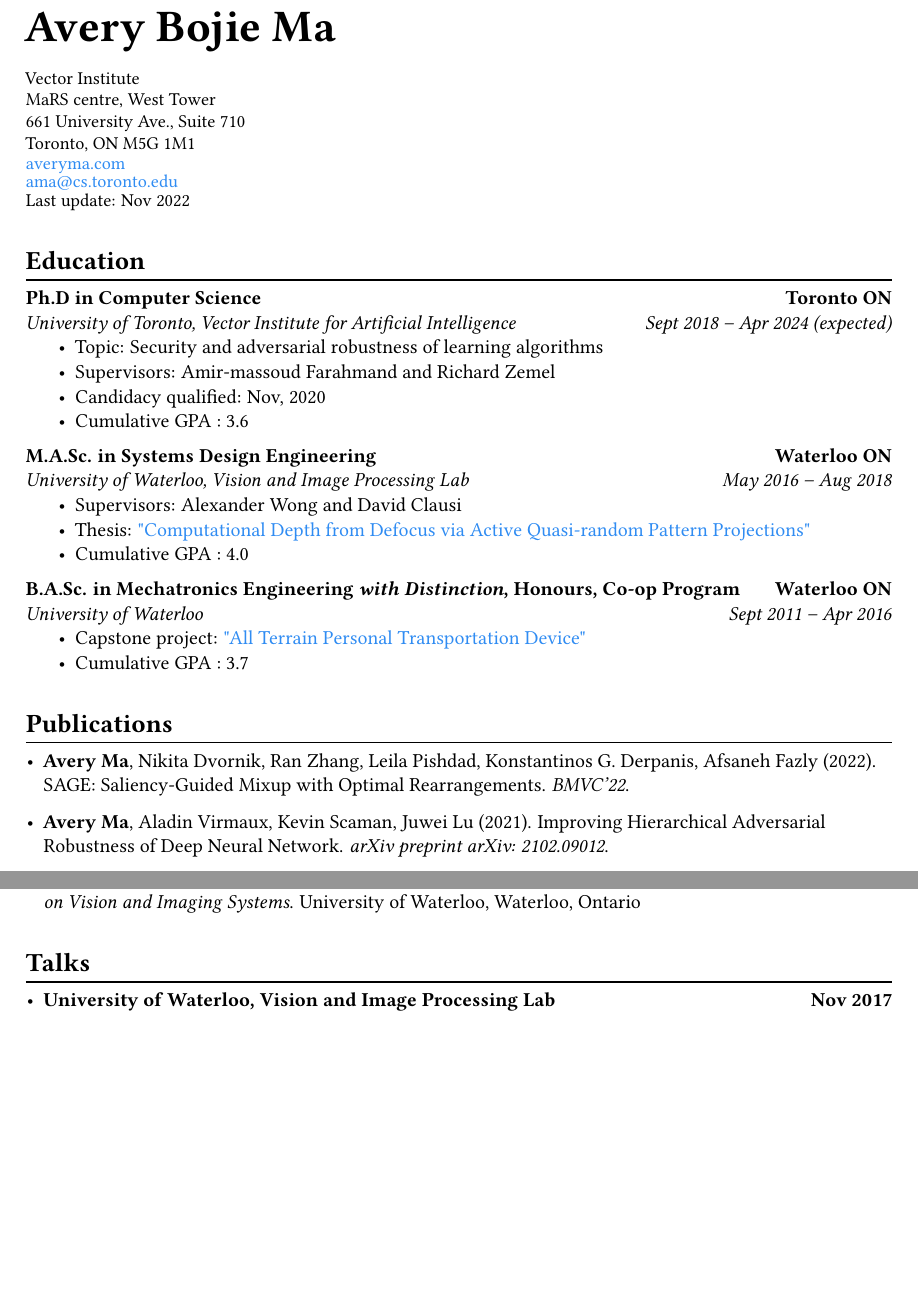
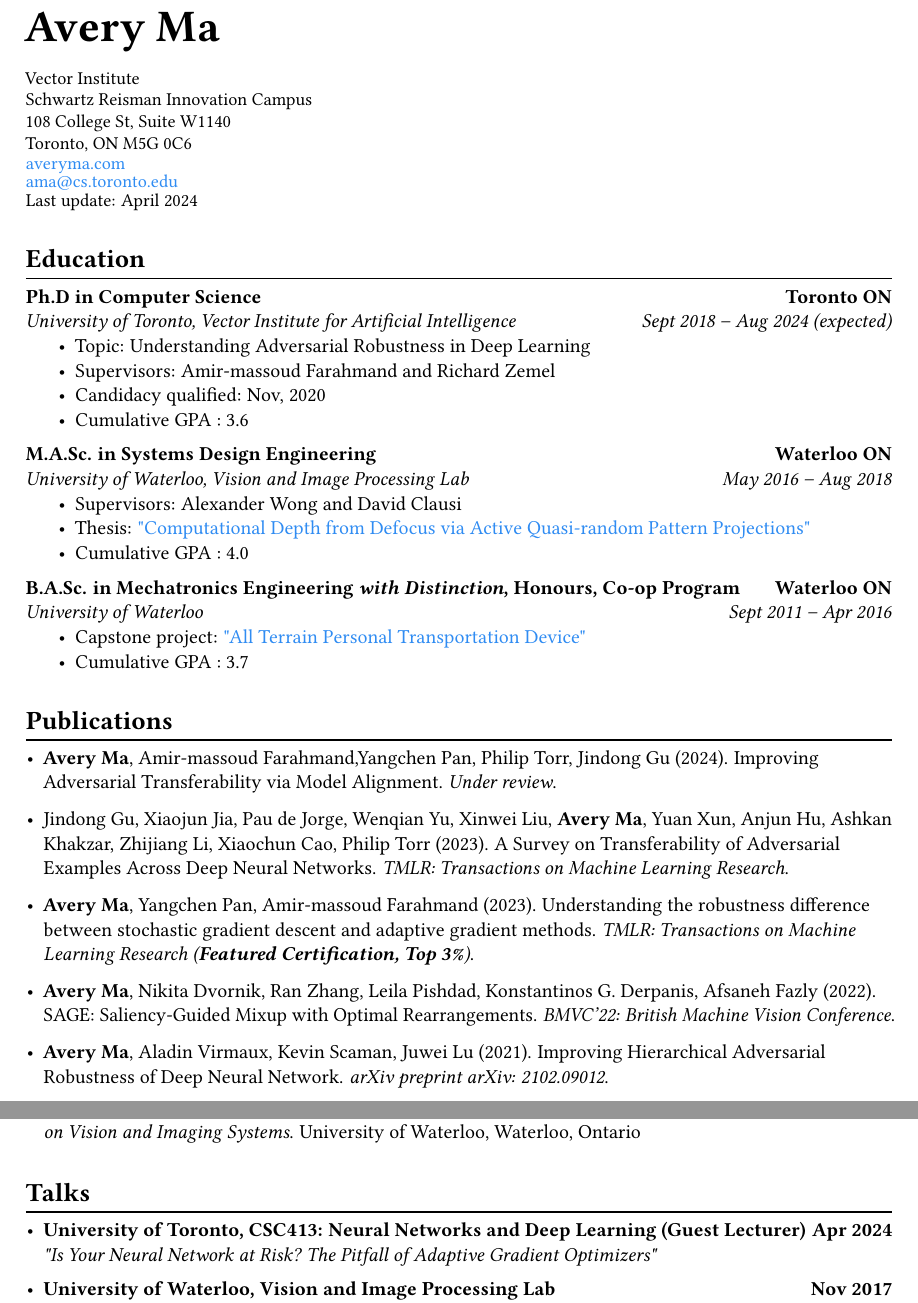
Before and after one commit to averyma/cv, a LaTeX document (main.tex, which reads education.tex, publications.tex, talks.tex): two parts of pages 1 and 4 of 5 before the commit and two parts of pages 1 and 5 of 5 after it, joined at a grey line, cut so that both start at the same text, the shorter picture padded with empty space. Compiled offline with pdfLaTeX.

Commit message:
update survey paper tmlr acceptance

```diff
--- a/education.tex
+++ b/education.tex
@@ -7,9 +7,9 @@
     \textbf{Toronto ON}\\
     \textit{University of Toronto, Vector Institute for Artificial Intelligence}
     \hfill
-    \textit{Sept 2018 -- Apr 2024 (expected)}
+    \textit{Sept 2018 -- Aug 2024 (expected)}
     \begin{itemize}
-        \item Topic: Security and adversarial robustness of learning algorithms
+        \item Topic: Understanding Adversarial Robustness in Deep Learning
         \item Supervisors: Amir-massoud Farahmand and Richard Zemel
         \item Candidacy qualified: Nov, 2020
         % \begin{itemize}
--- a/main.tex
+++ b/main.tex
@@ -38,14 +38,14 @@
 \begin{document}
 \raggedright
 
-  {\bfseries\Huge{Avery Bojie Ma}}
+  {\bfseries\Huge{Avery Ma}}
   \vspace{10pt}
 
   {\small
     Vector Institute\\
-    MaRS centre, West Tower\\
-    661 University Ave., Suite 710\\
-    Toronto, ON M5G 1M1\\
+    Schwartz Reisman Innovation Campus\\
+    108 College St, Suite W1140\\
+    Toronto, ON M5G 0C6\\
     % \vspace{0pt}
     % Cell: 647-770-1767\\
     \vspace{-1pt}
@@ -53,7 +53,7 @@
     \vspace{-2pt}
     \href{mailto:ama@cs.toronto.edu}{ama@cs.toronto.edu}
     \vspace{-3pt}\\
-    Last update: Nov 2022
+    Last update: April 2024
   }
   %\hrule
 
--- a/publications.tex
+++ b/publications.tex
@@ -4,7 +4,13 @@
         \begin{itemize}
             \setlength\itemsep{0.6em}
 
-            \item \textbf{Avery Ma}, Nikita Dvornik, Ran Zhang, Leila Pishdad, Konstantinos G. Derpanis, Afsaneh Fazly (2022). SAGE: Saliency-Guided Mixup with Optimal Rearrangements. \emph{BMVC'22}.
+            \item \textbf{Avery Ma}, Amir-massoud Farahmand,Yangchen Pan, Philip Torr, Jindong Gu (2024). Improving Adversarial Transferability via Model Alignment. \emph{Under review}.
+
+            \item Jindong Gu, Xiaojun Jia, Pau de Jorge, Wenqian Yu, Xinwei Liu, \textbf{Avery Ma}, Yuan Xun, Anjun Hu, Ashkan Khakzar, Zhijiang Li, Xiaochun Cao, Philip Torr (2023). A Survey on Transferability of Adversarial Examples Across Deep Neural Networks. \emph{TMLR: Transactions on Machine Learning Research}.
+
+            \item \textbf{Avery Ma}, Yangchen Pan, Amir-massoud Farahmand (2023). Understanding the robustness difference between stochastic gradient descent and adaptive gradient methods. \emph{TMLR: Transactions on Machine Learning Research (\textbf{Featured Certification, Top 3\%})}.
+
+            \item \textbf{Avery Ma}, Nikita Dvornik, Ran Zhang, Leila Pishdad, Konstantinos G. Derpanis, Afsaneh Fazly (2022). SAGE: Saliency-Guided Mixup with Optimal Rearrangements. \emph{BMVC'22: British Machine Vision Conference}.
 
             \item \textbf{Avery Ma}, Aladin Virmaux, Kevin Scaman, Juwei Lu (2021). Improving Hierarchical Adversarial Robustness of Deep Neural Network. \emph{arXiv preprint arXiv: 2102.09012}.
 
--- a/talks.tex
+++ b/talks.tex
@@ -12,9 +12,11 @@
     % \hfill
     % \textit{UWaterloo Graduate Seminar, Feb 2017}
 
-    % \item "Depth from Defocus via Quasi-random Point projection"
-    % \hfill
-    % \textit{Vision and Image Processing Lab, Oct 2016}
+    \item \textbf{University of Toronto, CSC413: Neural Networks and Deep Learning (Guest Lecturer)}
+    \hfill
+    \textbf{Apr 2024}\\
+    \textit{"Is Your Neural Network at Risk? The Pitfall of Adaptive Gradient Optimizers"}
+    \vspace{\interlist}
 
     \item \textbf{University of Waterloo, Vision and Image Processing Lab}
     \hfill
```
Also changed, not shown: awards.tex (+10 -1 lines), mentor.tex (+1 -1 lines), research_exp.tex (+5 -5 lines), service.tex (+8 -5 lines), main.tex (1 more changed lines).
